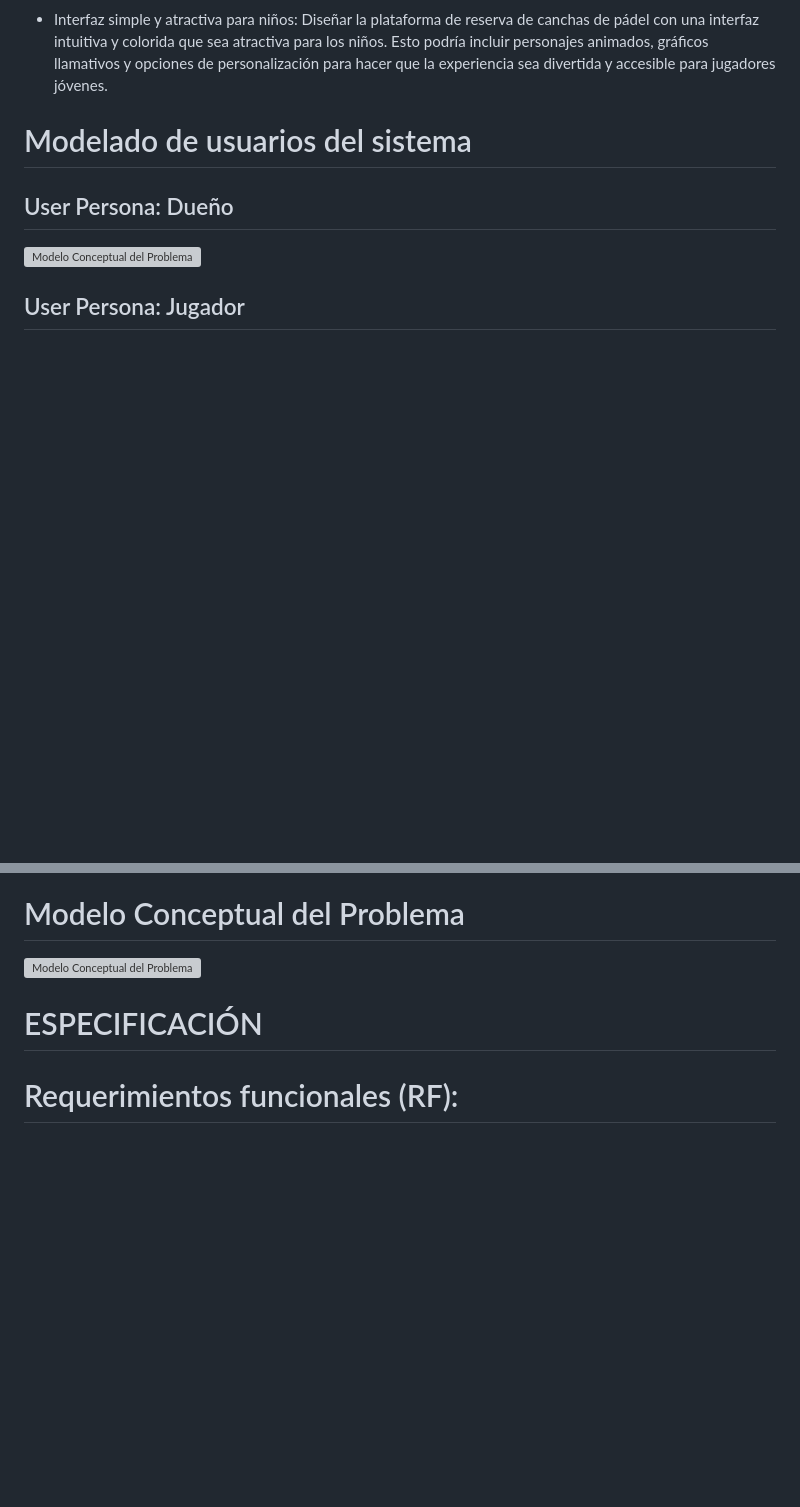
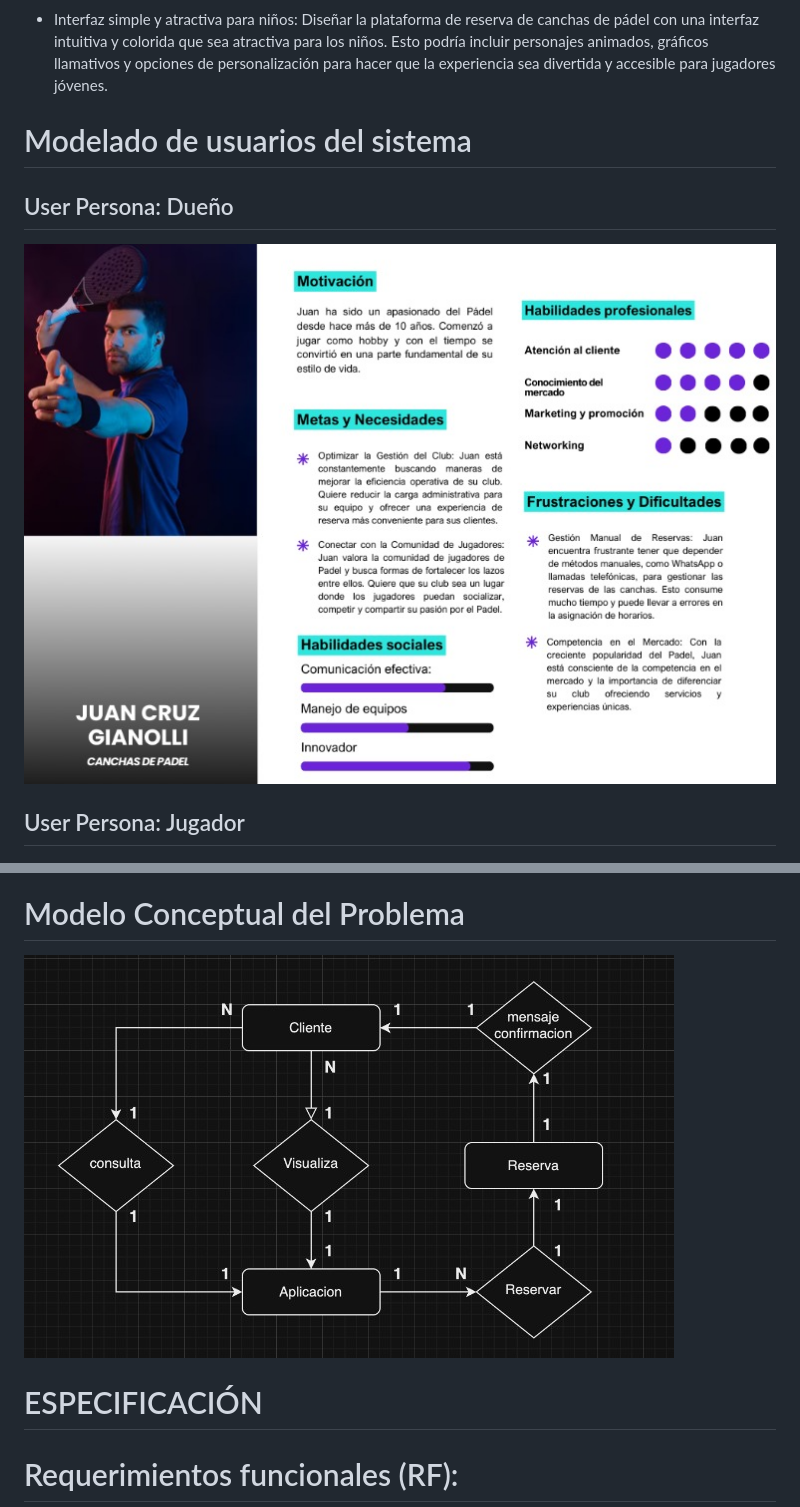
Before and after one commit to JuanCortabarria/Cortabarria-Kalichman-Orona, a Markdown page: README.md, 2 parts joined by grey strips. GitHub-like rendering; pictures changed too: ModeloConceptual.jpg (added), perfilGINO.jpg (added); blank space fills up the shorter version; grey boxes are pictures that could not be loaded.

```diff
--- a/README.md
+++ b/README.md
@@ -91,12 +91,12 @@ El objetivo es crear una experiencia que sea motivadora, divertida y que fomente
 
 # Modelado de usuarios del sistema
 ## User Persona: Dueño
-![Modelo Conceptual del Problema](perfilGINO.png)
+![Modelo Conceptual del Problema](perfilGINO.jpg)
 ## User Persona: Jugador
 ![Modelo Conceptual del Problema](perfilJugador.png)
 
 # Modelo Conceptual del Problema
-![Modelo Conceptual del Problema](MapaConceptual.png)
+![Modelo Conceptual del Problema](ModeloConceptual.jpg)
 
 
 # ESPECIFICACIÓN
```
